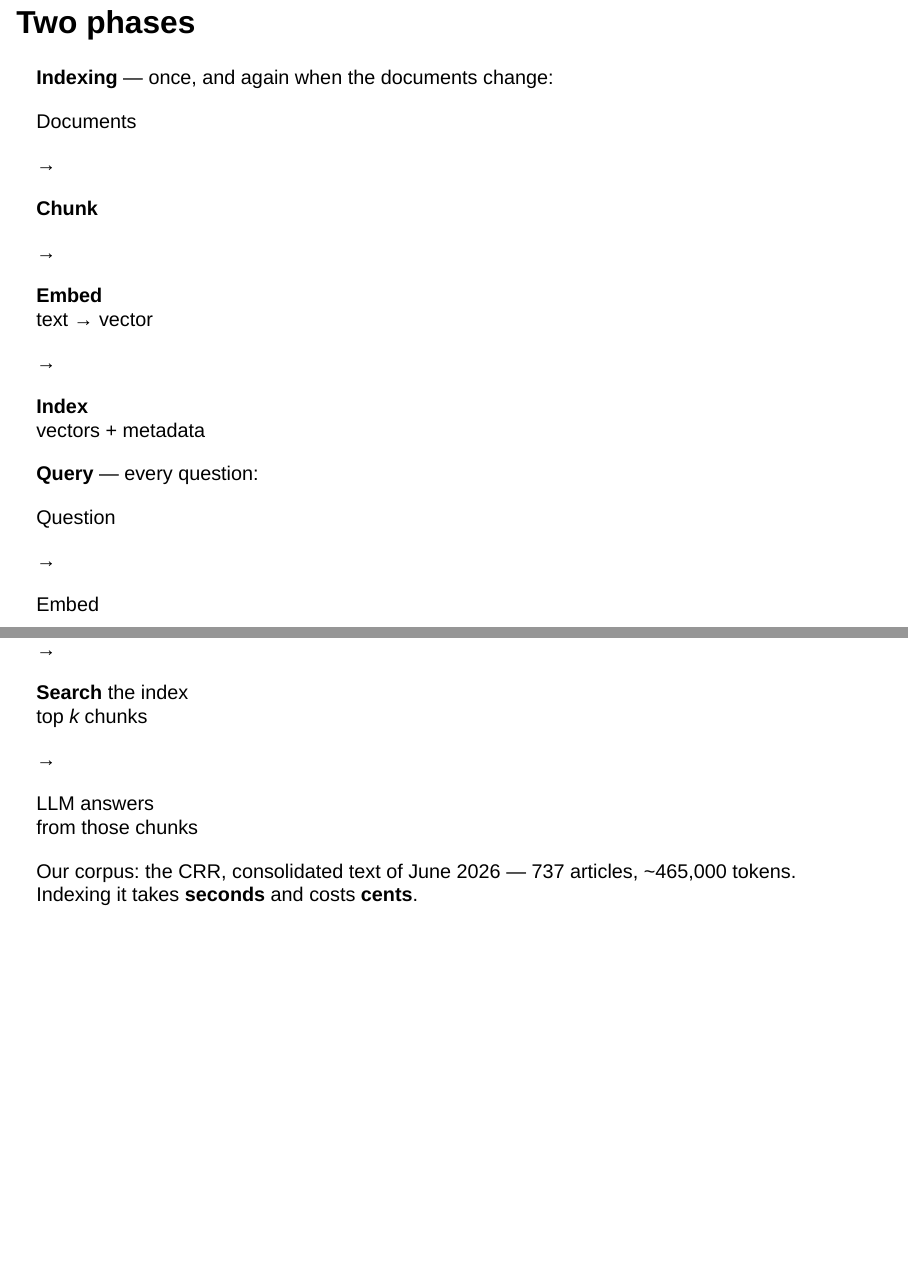
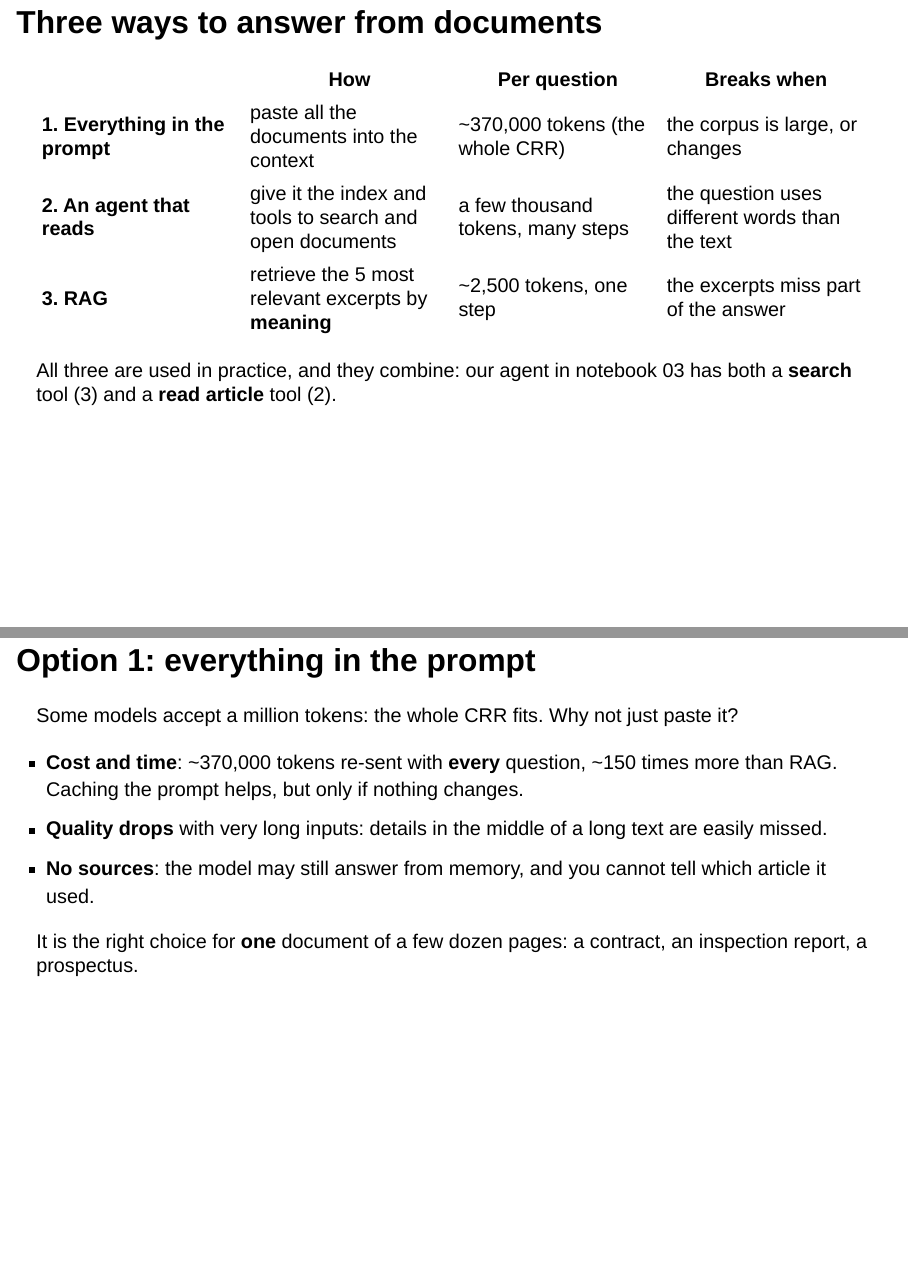
Before and after one commit to albertotb/curso-agentes-ia, a Quarto document (slides/sesion5/sesion5_rag.qmd): pages 5 and 6 of 19 before the commit and pages 5 and 6 of 23 after it, joined at a grey line. Rendered offline with R 4.5, knitr and Pandoc in place of Quarto, with nearby package versions; drawn as Slidy slides in place of the format the file asks for.

Commit message:
RAG slides: three ways to answer from documents (full context, agent that reads, RAG)

```diff
--- a/slides/sesion5/sesion5_rag.qmd
+++ b/slides/sesion5/sesion5_rag.qmd
@@ -64,3 +64,28 @@ Question
 
 ---
 
+## Three ways to answer from documents
+
+| | How | Per question | Breaks when |
+|---|---|---|---|
+| **1. Everything in the prompt** | paste all the documents into the context | ~370,000 tokens (the whole CRR) | the corpus is large, or changes |
+| **2. An agent that reads** | give it the index and tools to search and open documents | a few thousand tokens, many steps | the question uses different words than the text |
+| **3. RAG** | retrieve the 5 most relevant excerpts by **meaning** | ~2,500 tokens, one step | the excerpts miss part of the answer |
+
+. . .
+
+All three are used in practice, and they combine: our agent in notebook 03 has both a **search** tool (3) and a **read article** tool (2).
+
+---
+
+## Option 1: everything in the prompt
+
+Some models accept a million tokens: the whole CRR fits. Why not just paste it?
+
+- **Cost and time**: ~370,000 tokens re-sent with **every** question, ~150 times more than RAG. Caching the prompt helps, but only if nothing changes.
+- **Quality drops** with very long inputs: details in the middle of a long text are easily missed.
+- **No sources**: the model may still answer from memory, and you cannot tell which article it used.
+
+. . .
+
+It is the right choice for **one** document of a few dozen pages: a contract, an inspection report, a prospectus.
@@ -120,7 +177,7 @@ LLM answers<br>from those chunks
 
 . . .
 
-Our corpus: the CRR, consolidated text of June 2026 — 737 articles, ~465,000 tokens. Indexing it takes **seconds** and costs **cents**.
+Our corpus: the CRR, consolidated text of June 2026 — 737 articles, ~370,000 tokens. Indexing it takes **seconds** and costs **cents**.
 
 ---
 
```
Also changed, not shown: slides/sesion5/sesion5_rag.qmd (32 more changed lines).
